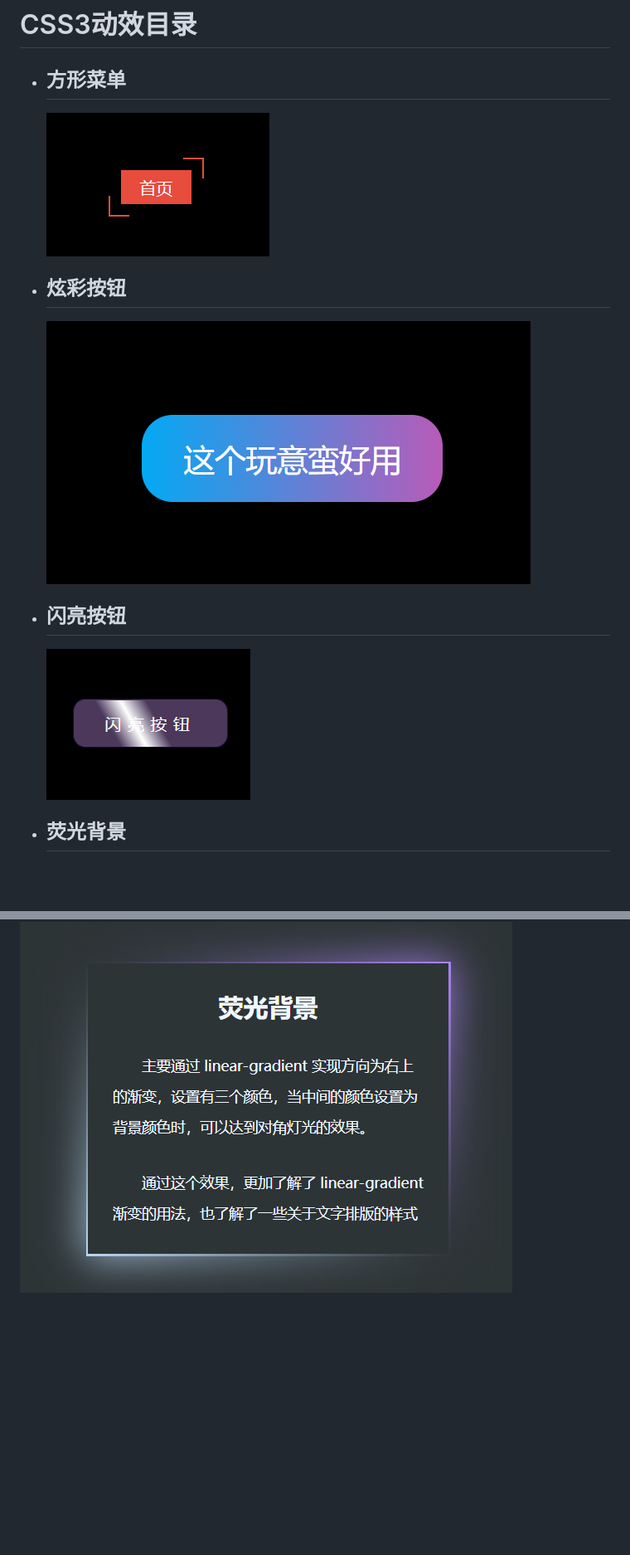
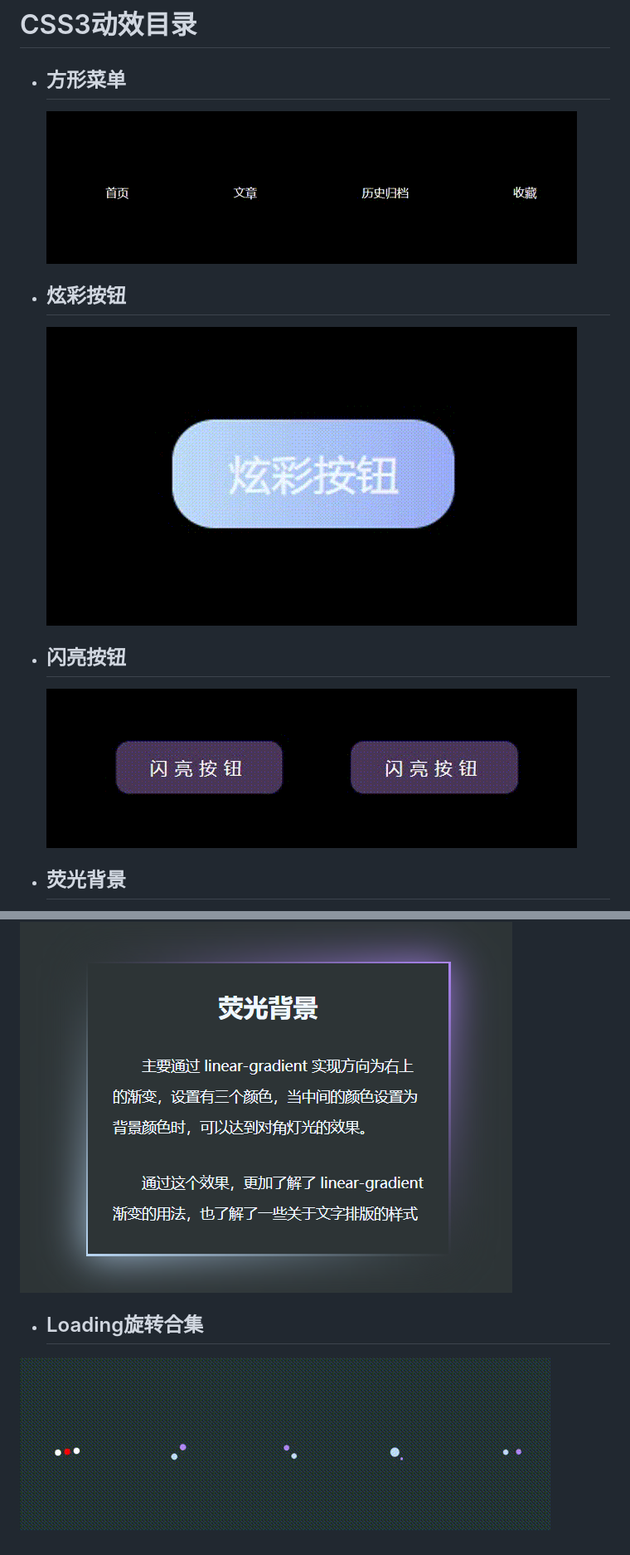
Before and after one commit to Qingwei-Z/CSS3_Demo, a Markdown page: README.md, 2 parts joined by grey strips. Shown: that part at 83% size. GitHub-like rendering; pictures changed too: README.assets/Loading.gif (added), README.assets/方形菜单.gif (added), README.assets/炫彩按钮.gif (added); blank space fills up the shorter version.

Commit message:
图片目录

```diff
--- a/README.md
+++ b/README.md
@@ -2,17 +2,21 @@
 
 - ## 方形菜单
 
-  ![image-20201227164739246](README.assets/image-20201227164739246.png)
+  <img src="README.assets/%E6%96%B9%E5%BD%A2%E8%8F%9C%E5%8D%95.gif" alt="方形菜单" style="zoom: 80%;" />
 
 - ## 炫彩按钮
 
-  ![image-20201227164344251](README.assets/image-20201227164344251.png)
+  <img src="README.assets/%E7%82%AB%E5%BD%A9%E6%8C%89%E9%92%AE.gif" alt="炫彩按钮" style="zoom:33%;" />
 
 
 - ## 闪亮按钮
 
-  ![image-20201229155930696](README.assets/image-20201229155930696.png)
+  <img src="README.assets/%E9%97%AA%E4%BA%AE%E6%8C%89%E9%92%AE.gif" alt="闪亮按钮" style="zoom:80%;" />
 
 - ## 荧光背景
 
 ![image-20201230233154964](README.assets/image-20201230233154964.png)
+
+- ## Loading旋转合集
+
+![Loading](README.assets/Loading.gif)
```
Also changed, not shown: README.assets/image-20201231133354676.png (added), README.assets/image-20201231133509342.png (added).
